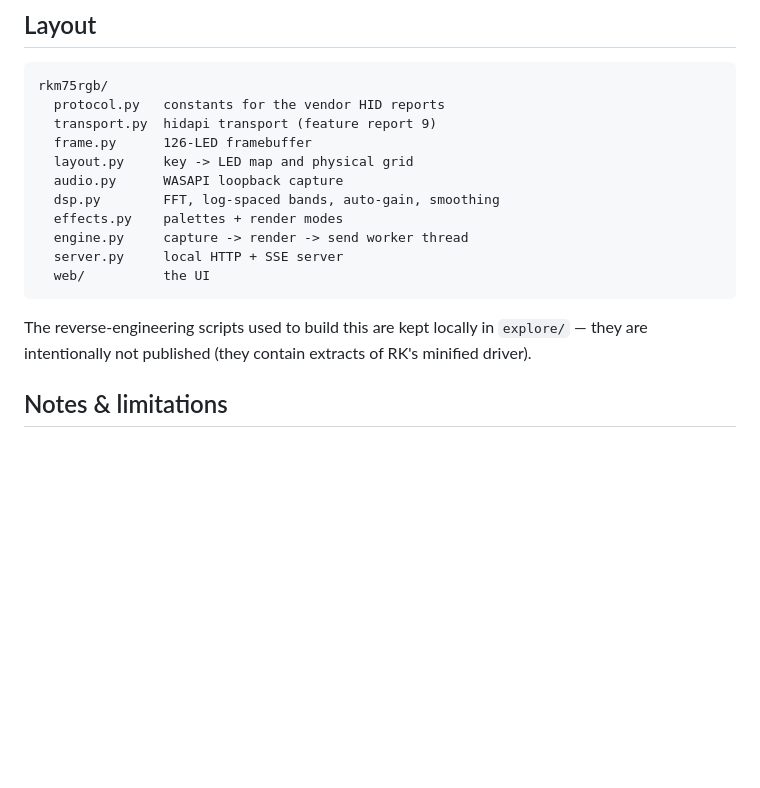
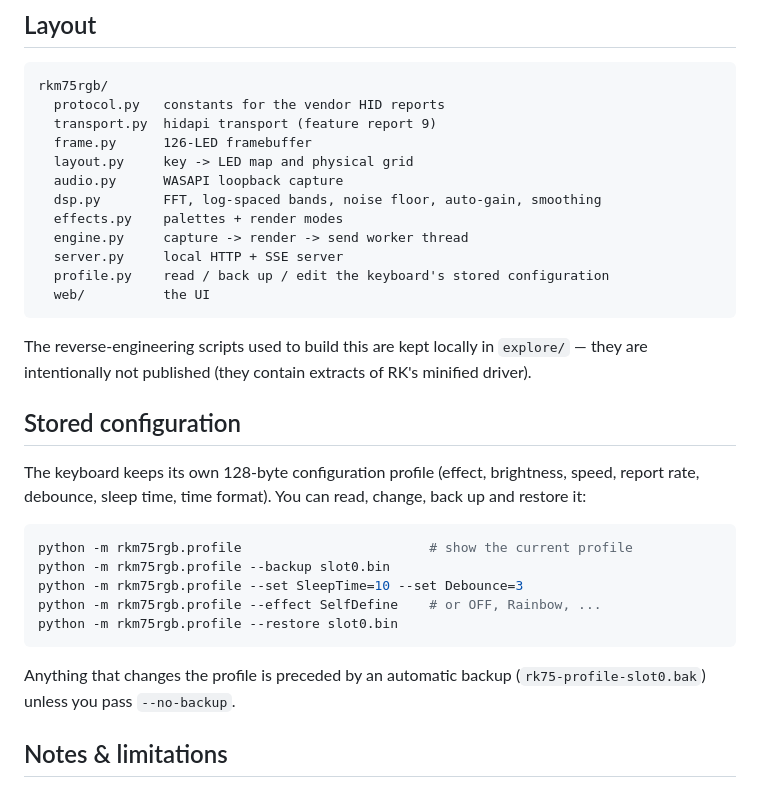
Before and after one commit to eatmyaspirin/rk_m75, a Markdown page: README.md, the part around the change. Drawn GitHub-style; blank space fills up the shorter version.

````diff
--- a/README.md
+++ b/README.md
@@ -89,16 +89,34 @@ rkm75rgb/
   frame.py      126-LED framebuffer
   layout.py     key -> LED map and physical grid
   audio.py      WASAPI loopback capture
-  dsp.py        FFT, log-spaced bands, auto-gain, smoothing
+  dsp.py        FFT, log-spaced bands, noise floor, auto-gain, smoothing
   effects.py    palettes + render modes
   engine.py     capture -> render -> send worker thread
   server.py     local HTTP + SSE server
+  profile.py    read / back up / edit the keyboard's stored configuration
   web/          the UI
 ```
 
 The reverse-engineering scripts used to build this are kept locally in
 `explore/` — they are intentionally not published (they contain extracts of
 RK's minified driver).
+
+## Stored configuration
+
+The keyboard keeps its own 128-byte configuration profile (effect, brightness,
+speed, report rate, debounce, sleep time, time format). You can read, change,
+back up and restore it:
+
+```powershell
+python -m rkm75rgb.profile                        # show the current profile
+python -m rkm75rgb.profile --backup slot0.bin
+python -m rkm75rgb.profile --set SleepTime=10 --set Debounce=3
+python -m rkm75rgb.profile --effect SelfDefine    # or OFF, Rainbow, ...
+python -m rkm75rgb.profile --restore slot0.bin
+```
+
+Anything that changes the profile is preceded by an automatic backup
+(`rk75-profile-slot0.bak`) unless you pass `--no-backup`.
 
 ## Notes & limitations
 
````
Also changed, not shown: docs/technical-notes.md (+55 -14 lines).
